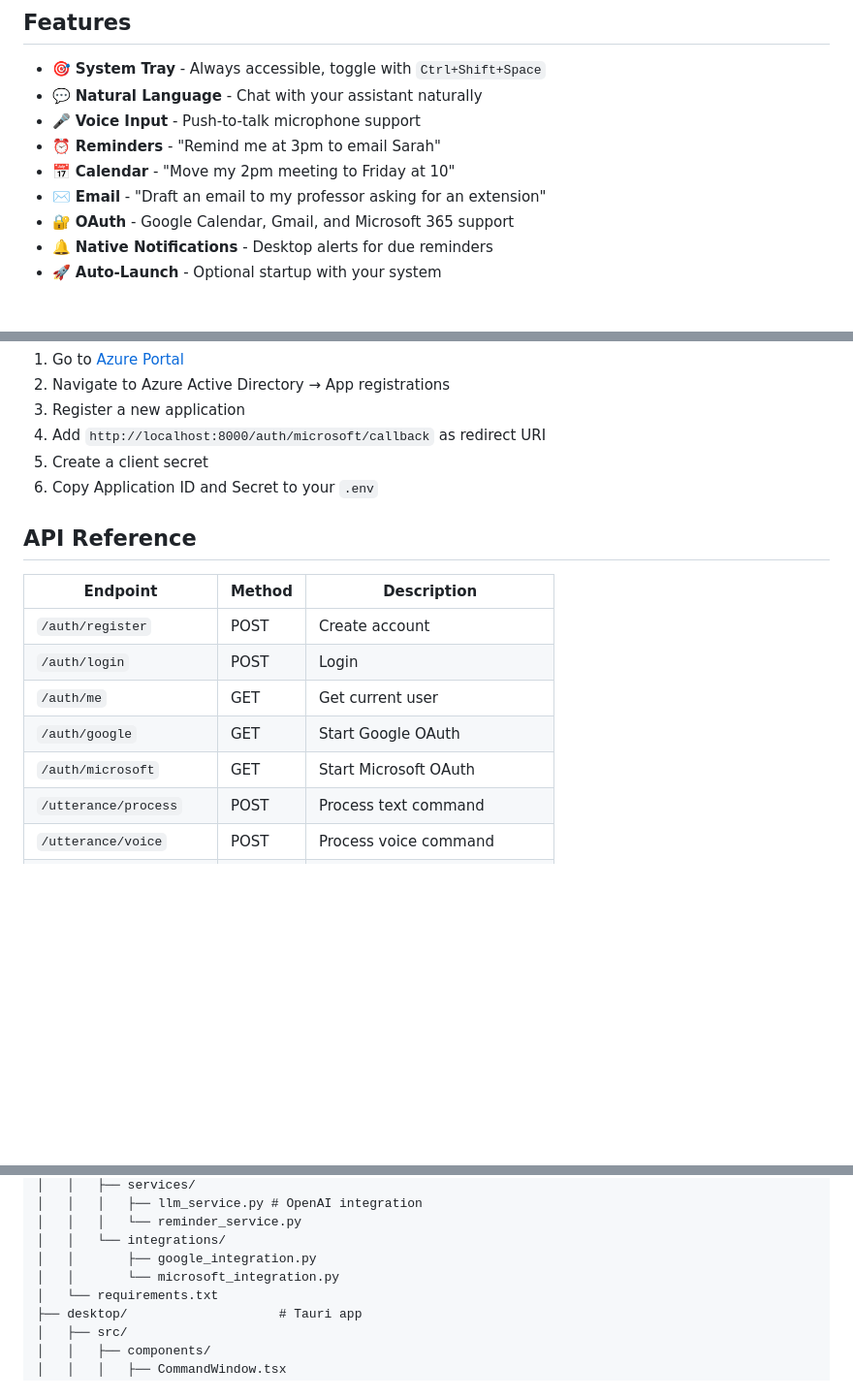
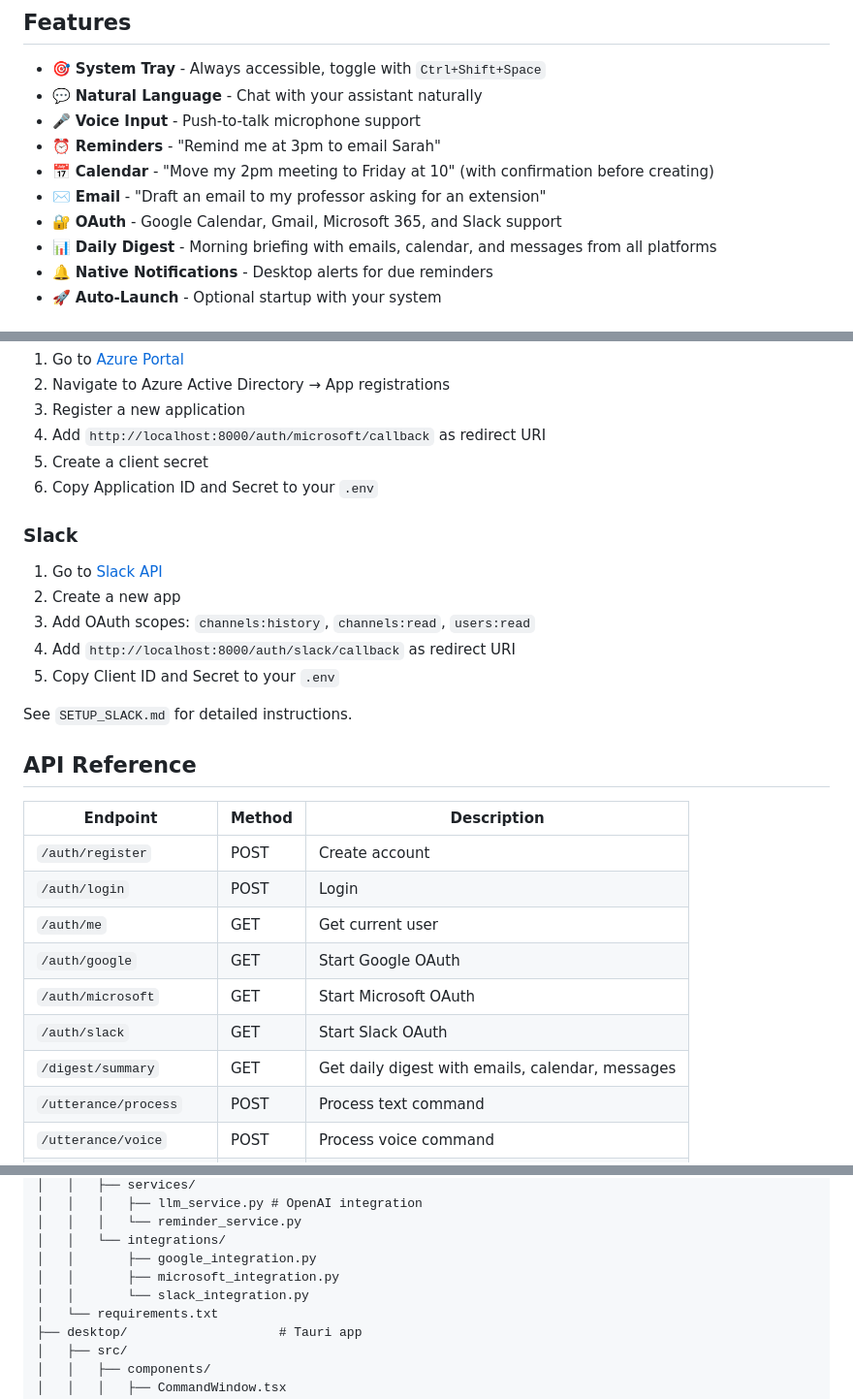
Before and after one commit to rishis12/donna, a Markdown page: README.md, 3 parts joined by grey strips. Shown at 97% size. Rendered like a GitHub page; blank space fills up the shorter version.

Commit message:
Update README with recent feature additions
- Add Slack integration to OAuth and features list
- Document daily digest feature for cross-platform briefings
- Add calendar confirmation note (events require user approval)
- Add Slack OAuth setup instructions
- Update API reference with /auth/slack and /digest/summary endpoints
- Add slack_integration.py to architecture diagram

Co-Authored-By: Claude Opus 4.5 <noreply@anthropic.com>

```diff
--- a/README.md
+++ b/README.md
@@ -8,9 +8,10 @@ A cross-platform desktop AI assistant that sits in your system tray and helps yo
 - 💬 **Natural Language** - Chat with your assistant naturally
 - 🎤 **Voice Input** - Push-to-talk microphone support
 - ⏰ **Reminders** - "Remind me at 3pm to email Sarah"
-- 📅 **Calendar** - "Move my 2pm meeting to Friday at 10"
+- 📅 **Calendar** - "Move my 2pm meeting to Friday at 10" (with confirmation before creating)
 - ✉️ **Email** - "Draft an email to my professor asking for an extension"
-- 🔐 **OAuth** - Google Calendar, Gmail, and Microsoft 365 support
+- 🔐 **OAuth** - Google Calendar, Gmail, Microsoft 365, and Slack support
+- 📊 **Daily Digest** - Morning briefing with emails, calendar, and messages from all platforms
 - 🔔 **Native Notifications** - Desktop alerts for due reminders
 - 🚀 **Auto-Launch** - Optional startup with your system
 
@@ -107,6 +108,16 @@ npm run tauri dev
 5. Create a client secret
 6. Copy Application ID and Secret to your `.env`
 
+### Slack
+
+1. Go to [Slack API](https://api.slack.com/apps)
+2. Create a new app
+3. Add OAuth scopes: `channels:history`, `channels:read`, `users:read`
+4. Add `http://localhost:8000/auth/slack/callback` as redirect URI
+5. Copy Client ID and Secret to your `.env`
+
+See `SETUP_SLACK.md` for detailed instructions.
+
 ## API Reference
 
 | Endpoint | Method | Description |
@@ -116,6 +127,8 @@ npm run tauri dev
 | `/auth/me` | GET | Get current user |
 | `/auth/google` | GET | Start Google OAuth |
 | `/auth/microsoft` | GET | Start Microsoft OAuth |
+| `/auth/slack` | GET | Start Slack OAuth |
+| `/digest/summary` | GET | Get daily digest with emails, calendar, messages |
 | `/utterance/process` | POST | Process text command |
 | `/utterance/voice` | POST | Process voice command |
 | `/action/confirm` | POST | Confirm/cancel pending action |
@@ -154,7 +167,8 @@ desktop-ai-agent/
 │   │   │   └── reminder_service.py
 │   │   └── integrations/
 │   │       ├── google_integration.py
-│   │       └── microsoft_integration.py
+│   │       ├── microsoft_integration.py
+│   │       └── slack_integration.py
 │   └── requirements.txt
 ├── desktop/                    # Tauri app
 │   ├── src/
```
